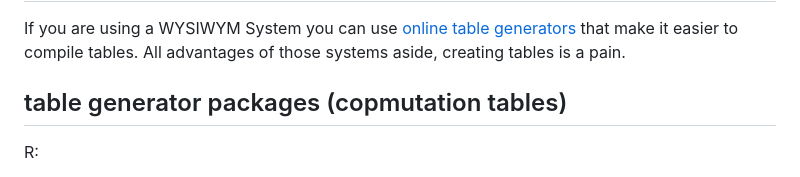
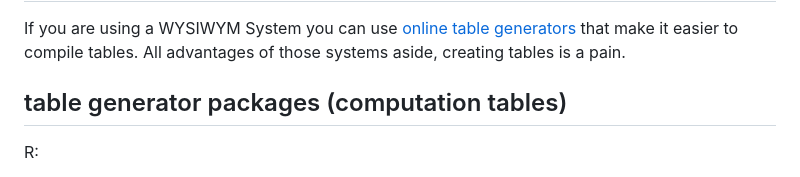
Before and after one commit to mechtrix/ScientificWriting, a Markdown page: README.md, the part around the change. Rendered like a GitHub page.

Commit message:
fixed typo

```diff
--- a/README.md
+++ b/README.md
@@ -188,7 +188,7 @@ In general figure
 If you are using a WYSIWYM System you can use [online table generators](https://www.tablesgenerator.com/) that make it easier to compile tables.
 All advantages of those systems aside, creating tables is a pain.
 
-## table generator packages (copmutation tables)
+## table generator packages (computation tables)
 
 R:
 - [gt](https://CRAN.R-project.org/package=gt)
```
